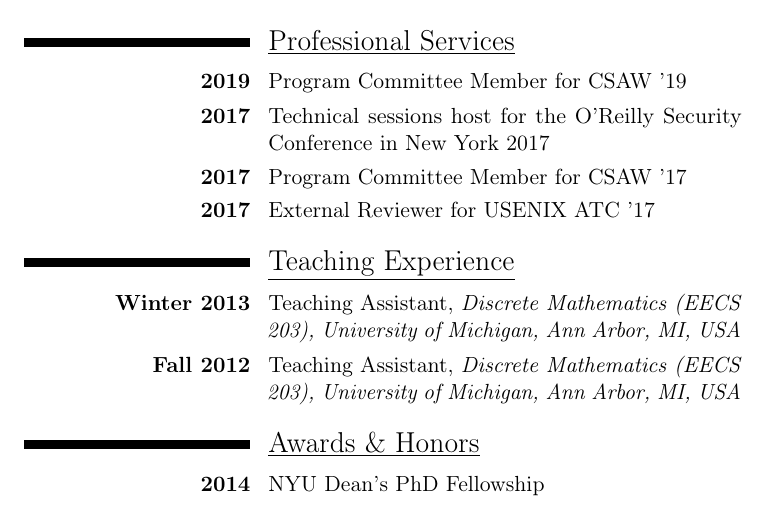
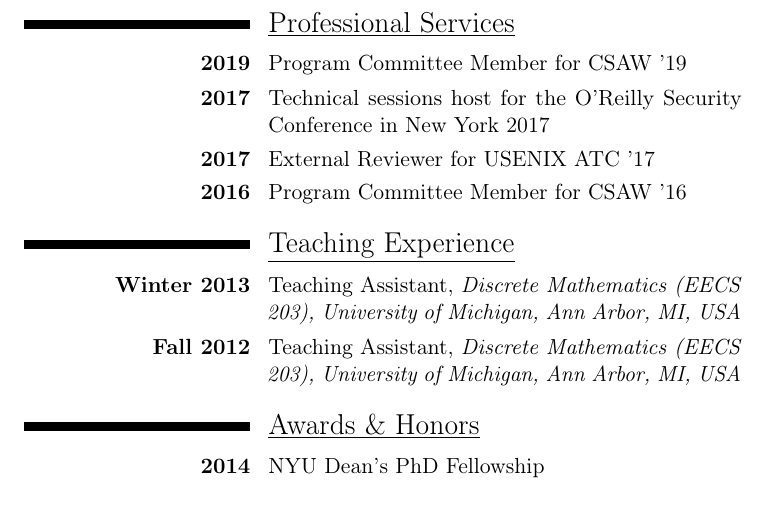
Before and after one commit to detectivelyw/cv, a LaTeX CV (CV.tex): part of page 2 of 3, cut so that both start at the same text. Compiled offline with pdfLaTeX.

Commit message:
fixed a date error and update.

```diff
--- a/CV.tex
+++ b/CV.tex
@@ -53,8 +53,8 @@
 \section{\underline{Professional Services}}
 \cvline{\textbf{2019}}{Program Committee Member for CSAW '19}
 \cvline{\textbf{2017}}{Technical sessions host for the O'Reilly Security Conference in New York 2017}
-\cvline{\textbf{2017}}{Program Committee Member for CSAW '17}
 \cvline{\textbf{2017}}{External Reviewer for USENIX ATC '17}
+\cvline{\textbf{2016}}{Program Committee Member for CSAW '16}
 
 \section{\underline{Teaching Experience}}
 \cvline{\textbf{Winter 2013}}{Teaching Assistant, \textit{Discrete Mathematics (EECS 203), University of Michigan, Ann Arbor, MI, USA}}
```
Also changed, not shown: CV.pdf (added), 3 other files.
